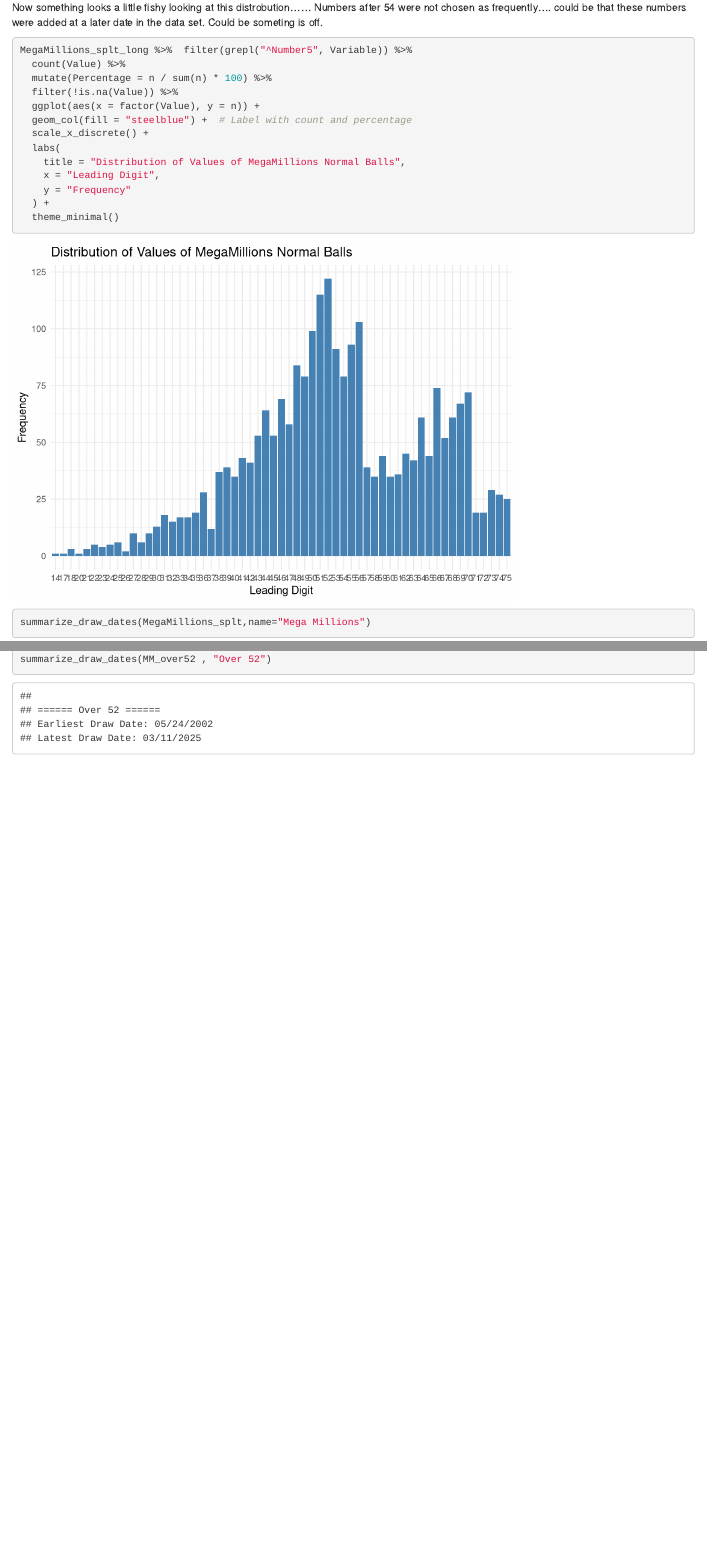
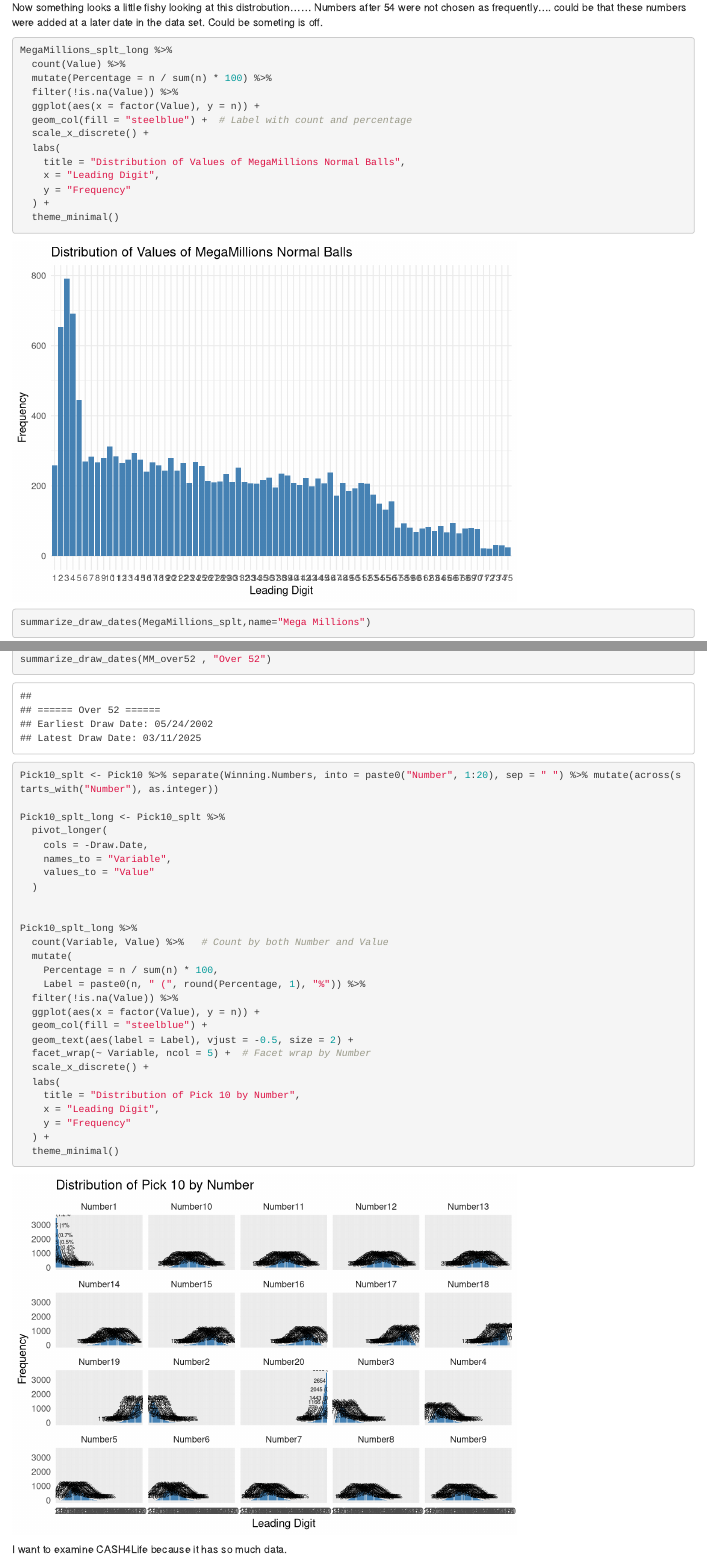
Before and after one commit to jacob-s-mason/New-York-Lottery-Numbers, an R Markdown document (New York Lottery Investigation R Code.Rmd): the page in a window 1100 px wide, from 6410 px down, and a second part further down, joined at a grey line. Rendered offline with R 4.5, knitr and Pandoc, with nearby package versions.

Commit message:
Add files via upload

````diff
--- a/New York Lottery Investigation R Code.Rmd
+++ b/New York Lottery Investigation R Code.Rmd
@@ -165,7 +165,7 @@
 ```{r}
 
 
-MegaMillions_splt_long %>%  filter(grepl("^Number5", Variable)) %>%
+MegaMillions_splt_long %>%
   count(Value) %>%
   mutate(Percentage = n / sum(n) * 100) %>%
   filter(!is.na(Value)) %>%
@@ -190,5 +190,36 @@
 summarize_draw_dates(MM_over52 , "Over 52")
 ```
 ```{r}
+Pick10_splt <- Pick10 %>% separate(Winning.Numbers, into = paste0("Number", 1:20), sep = " ") %>% mutate(across(starts_with("Number"), as.integer))
+
+Pick10_splt_long <- Pick10_splt %>%
+  pivot_longer(
+    cols = -Draw.Date,
+    names_to = "Variable",
+    values_to = "Value"
+  )
+
+
+Pick10_splt_long %>%
+  count(Variable, Value) %>%   # Count by both Number and Value
+  mutate(
+    Percentage = n / sum(n) * 100,
+    Label = paste0(n, " (", round(Percentage, 1), "%")) %>%
+  filter(!is.na(Value)) %>%
+  ggplot(aes(x = factor(Value), y = n)) +
+  geom_col(fill = "steelblue") +
+  geom_text(aes(label = Label), vjust = -0.5, size = 2) +
+  facet_wrap(~ Variable, ncol = 5) +  # Facet wrap by Number
+  scale_x_discrete() +
+  labs(
+    title = "Distribution of Pick 10 by Number",
+    x = "Leading Digit",
+    y = "Frequency"
+  ) +
+  theme_minimal()
+
+
+
 
 ```
+I want to examine CASH4Life because it has so much data.
````
